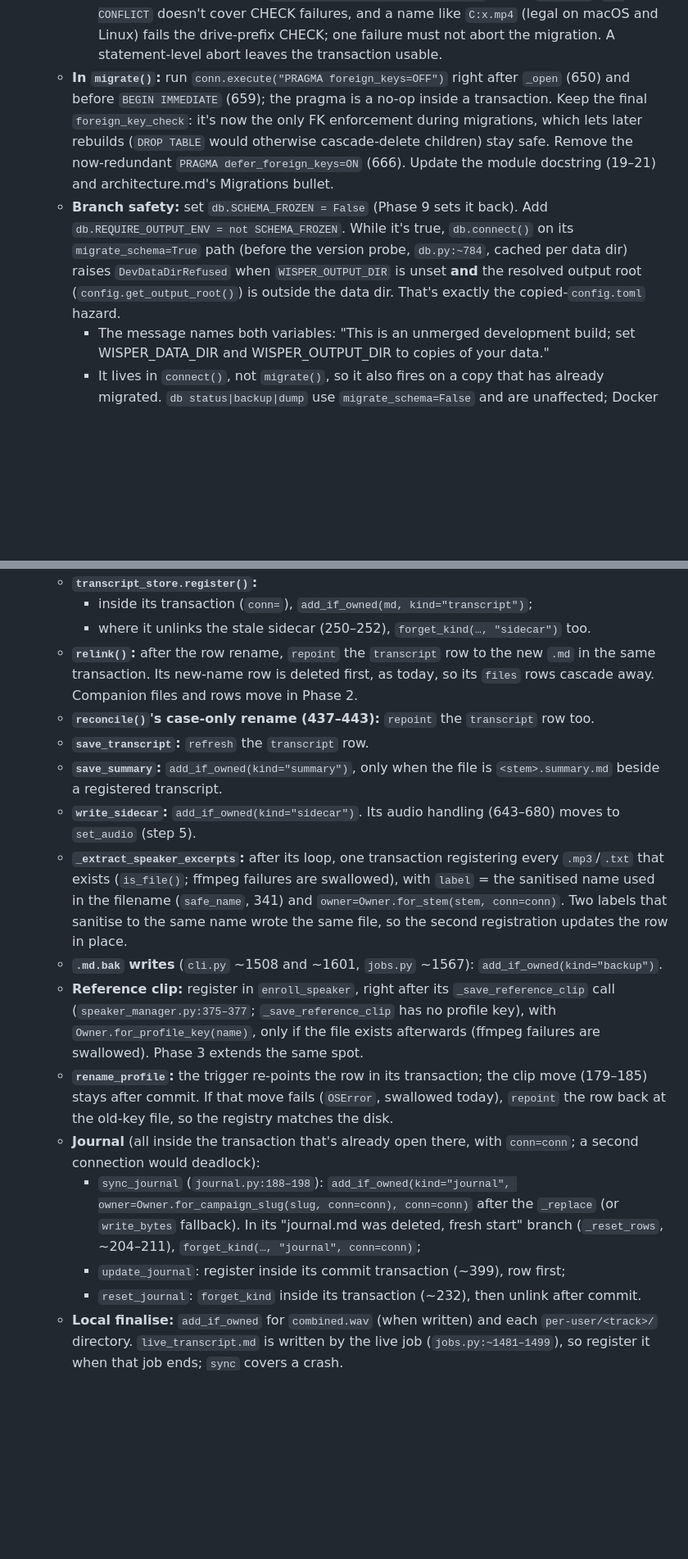
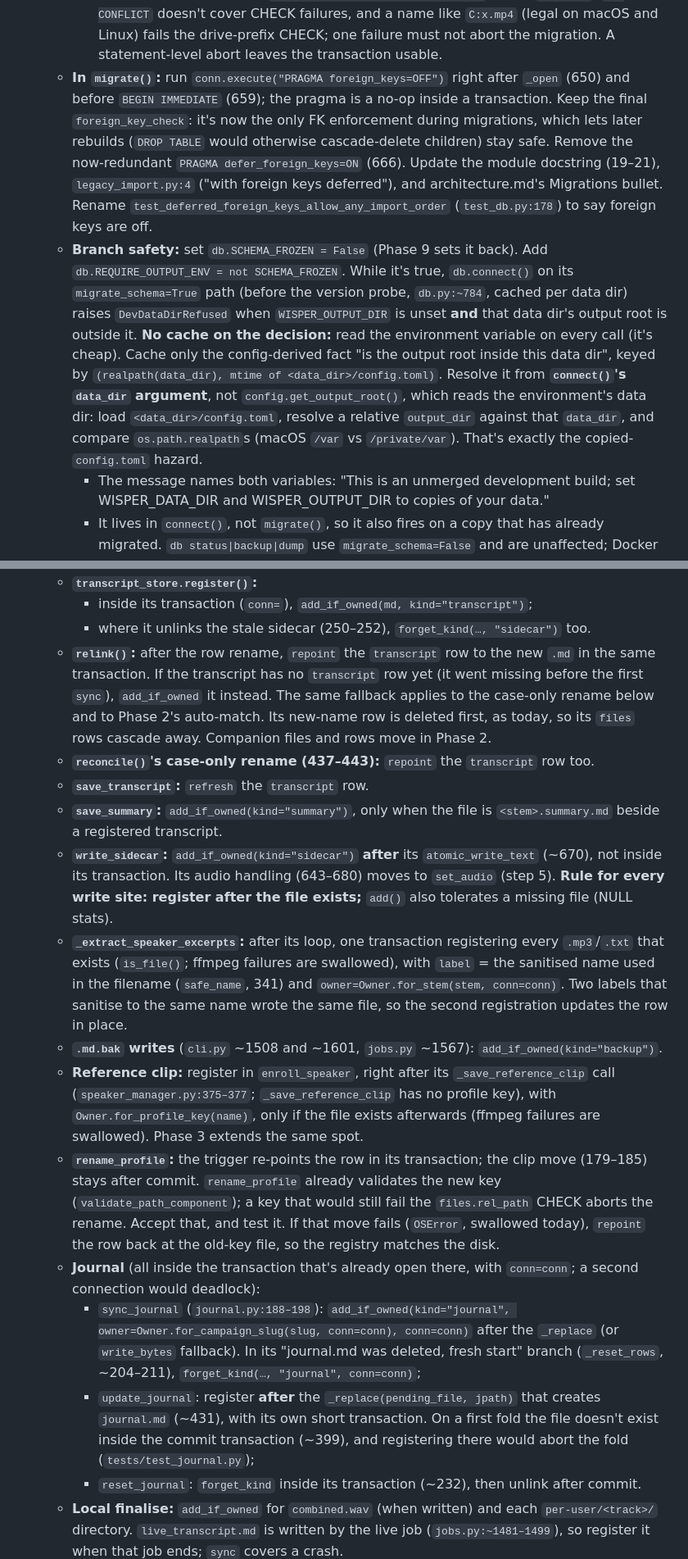
Before and after one commit to brandonfhall/wisper-transcribe, a Markdown page: plan.md, 2 parts joined by grey strips. Shown at 82% size. GitHub-like rendering; blank space fills up the shorter version.

```diff
--- a/plan.md
+++ b/plan.md
@@ -320,8 +320,8 @@ END;
      - It skips, with `ctx.note`, any value that is `''`, contains `/`, or ends in `.md` (case-insensitive). Web audio is always a top-level `<stem><suffix>`; a subfolder file is the user's own.
      - It uses `INSERT … ON CONFLICT DO NOTHING`, with a `ctx.note` when nothing was inserted (two transcripts pointing at one file: the lower id keeps it).
      - Each insert is wrapped in `try/except sqlite3.IntegrityError` with a `ctx.note`. `ON CONFLICT` doesn't cover CHECK failures, and a name like `C:x.mp4` (legal on macOS and Linux) fails the drive-prefix CHECK; one failure must not abort the migration. A statement-level abort leaves the transaction usable.
-   - **In `migrate()`:** run `conn.execute("PRAGMA foreign_keys=OFF")` right after `_open` (650) and before `BEGIN IMMEDIATE` (659); the pragma is a no-op inside a transaction. Keep the final `foreign_key_check`: it's now the only FK enforcement during migrations, which lets later rebuilds (`DROP TABLE` would otherwise cascade-delete children) stay safe. Remove the now-redundant `PRAGMA defer_foreign_keys=ON` (666). Update the module docstring (19–21) and architecture.md's Migrations bullet.
-   - **Branch safety:** set `db.SCHEMA_FROZEN = False` (Phase 9 sets it back). Add `db.REQUIRE_OUTPUT_ENV = not SCHEMA_FROZEN`. While it's true, `db.connect()` on its `migrate_schema=True` path (before the version probe, `db.py:~784`, cached per data dir) raises `DevDataDirRefused` when `WISPER_OUTPUT_DIR` is unset **and** the resolved output root (`config.get_output_root()`) is outside the data dir. That's exactly the copied-`config.toml` hazard.
+   - **In `migrate()`:** run `conn.execute("PRAGMA foreign_keys=OFF")` right after `_open` (650) and before `BEGIN IMMEDIATE` (659); the pragma is a no-op inside a transaction. Keep the final `foreign_key_check`: it's now the only FK enforcement during migrations, which lets later rebuilds (`DROP TABLE` would otherwise cascade-delete children) stay safe. Remove the now-redundant `PRAGMA defer_foreign_keys=ON` (666). Update the module docstring (19–21), `legacy_import.py:4` ("with foreign keys deferred"), and architecture.md's Migrations bullet. Rename `test_deferred_foreign_keys_allow_any_import_order` (`test_db.py:178`) to say foreign keys are off.
+   - **Branch safety:** set `db.SCHEMA_FROZEN = False` (Phase 9 sets it back). Add `db.REQUIRE_OUTPUT_ENV = not SCHEMA_FROZEN`. While it's true, `db.connect()` on its `migrate_schema=True` path (before the version probe, `db.py:~784`, cached per data dir) raises `DevDataDirRefused` when `WISPER_OUTPUT_DIR` is unset **and** that data dir's output root is outside it. **No cache on the decision:** read the environment variable on every call (it's cheap). Cache only the config-derived fact "is the output root inside this data dir", keyed by `(realpath(data_dir), mtime of <data_dir>/config.toml)`. Resolve it from **`connect()`'s `data_dir` argument**, not `config.get_output_root()`, which reads the environment's data dir: load `<data_dir>/config.toml`, resolve a relative `output_dir` against that `data_dir`, and compare `os.path.realpath`s (macOS `/var` vs `/private/var`). That's exactly the copied-`config.toml` hazard.
      - The message names both variables: "This is an unmerged development build; set WISPER_DATA_DIR and WISPER_OUTPUT_DIR to copies of your data."
      - It lives in `connect()`, not `migrate()`, so it also fires on a copy that has already migrated. `db status|backup|dump` use `migrate_schema=False` and are unaffected; Docker sets `WISPER_OUTPUT_DIR` (`docker-compose.yml:25`).
    - **`tests/conftest.py`:** leave its `WISPER_OUTPUT_DIR` deletion (`:41`) alone. Add an autouse fixture that monkeypatches `db.REQUIRE_OUTPUT_ENV = False`; the guard's own tests set it to `True`. Also reset `file_registry`'s cached report and throttle (step 3) between tests.
@@ -371,18 +372,18 @@ END;
    - **`transcript_store.register()`:**
      - inside its transaction (`conn=`), `add_if_owned(md, kind="transcript")`;
      - where it unlinks the stale sidecar (250–252), `forget_kind(…, "sidecar")` too.
-   - **`relink()`:** after the row rename, `repoint` the `transcript` row to the new `.md` in the same transaction. Its new-name row is deleted first, as today, so its `files` rows cascade away. Companion files and rows move in Phase 2.
+   - **`relink()`:** after the row rename, `repoint` the `transcript` row to the new `.md` in the same transaction. If the transcript has no `transcript` row yet (it went missing before the first `sync`), `add_if_owned` it instead. The same fallback applies to the case-only rename below and to Phase 2's auto-match. Its new-name row is deleted first, as today, so its `files` rows cascade away. Companion files and rows move in Phase 2.
    - **`reconcile()`'s case-only rename (437–443):** `repoint` the `transcript` row too.
    - **`save_transcript`:** `refresh` the `transcript` row.
    - **`save_summary`:** `add_if_owned(kind="summary")`, only when the file is `<stem>.summary.md` beside a registered transcript.
-   - **`write_sidecar`:** `add_if_owned(kind="sidecar")`. Its audio handling (643–680) moves to `set_audio` (step 5).
+   - **`write_sidecar`:** `add_if_owned(kind="sidecar")` **after** its `atomic_write_text` (~670), not inside its transaction. Its audio handling (643–680) moves to `set_audio` (step 5). **Rule for every write site: register after the file exists;** `add()` also tolerates a missing file (NULL stats).
    - **`_extract_speaker_excerpts`:** after its loop, one transaction registering every `.mp3`/`.txt` that exists (`is_file()`; ffmpeg failures are swallowed), with `label` = the sanitised name used in the filename (`safe_name`, 341) and `owner=Owner.for_stem(stem, conn=conn)`. Two labels that sanitise to the same name wrote the same file, so the second registration updates the row in place.
    - **`.md.bak` writes** (`cli.py` ~1508 and ~1601, `jobs.py` ~1567): `add_if_owned(kind="backup")`.
    - **Reference clip:** register in `enroll_speaker`, right after its `_save_reference_clip` call (`speaker_manager.py:375–377`; `_save_reference_clip` has no profile key), with `Owner.for_profile_key(name)`, only if the file exists afterwards (ffmpeg failures are swallowed). Phase 3 extends the same spot.
-   - **`rename_profile`:** the trigger re-points the row in its transaction; the clip move (179–185) stays after commit. If that move fails (`OSError`, swallowed today), `repoint` the row back at the old-key file, so the registry matches the disk.
+   - **`rename_profile`:** the trigger re-points the row in its transaction; the clip move (179–185) stays after commit. `rename_profile` already validates the new key (`validate_path_component`); a key that would still fail the `files.rel_path` CHECK aborts the rename. Accept that, and test it. If that move fails (`OSError`, swallowed today), `repoint` the row back at the old-key file, so the registry matches the disk.
    - **Journal** (all inside the transaction that's already open there, with `conn=conn`; a second connection would deadlock):
      - `sync_journal` (`journal.py:188–198`): `add_if_owned(kind="journal", owner=Owner.for_campaign_slug(slug, conn=conn), conn=conn)` after the `_replace` (or `write_bytes` fallback). In its "journal.md was deleted, fresh start" branch (`_reset_rows`, ~204–211), `forget_kind(…, "journal", conn=conn)`;
-     - `update_journal`: register inside its commit transaction (~399), row first;
+     - `update_journal`: register **after** the `_replace(pending_file, jpath)` that creates `journal.md` (~431), with its own short transaction. On a first fold the file doesn't exist inside the commit transaction (~399), and registering there would abort the fold (`tests/test_journal.py`);
      - `reset_journal`: `forget_kind` inside its transaction (~232), then unlink after commit.
    - **Local finalise:** `add_if_owned` for `combined.wav` (when written) and each `per-user/<track>/` directory. `live_transcript.md` is written by the live job (`jobs.py:~1481–1499`), so register it when that job ends; `sync` covers a crash.
    - **Discord `_finalise`:** the same, via `await asyncio.to_thread(...)`.
```
Also changed, not shown: other parts of plan.md (+30 -21 lines).
